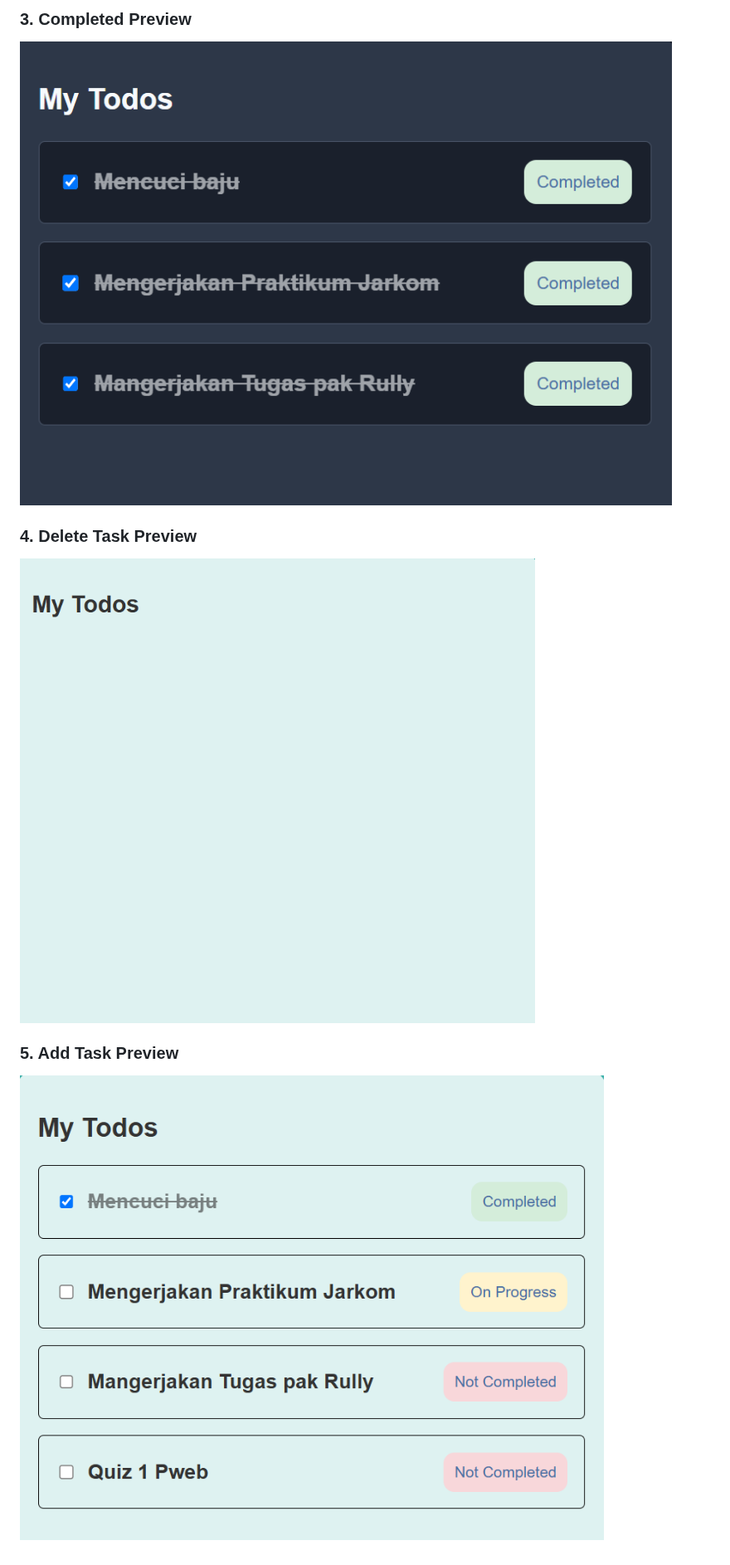
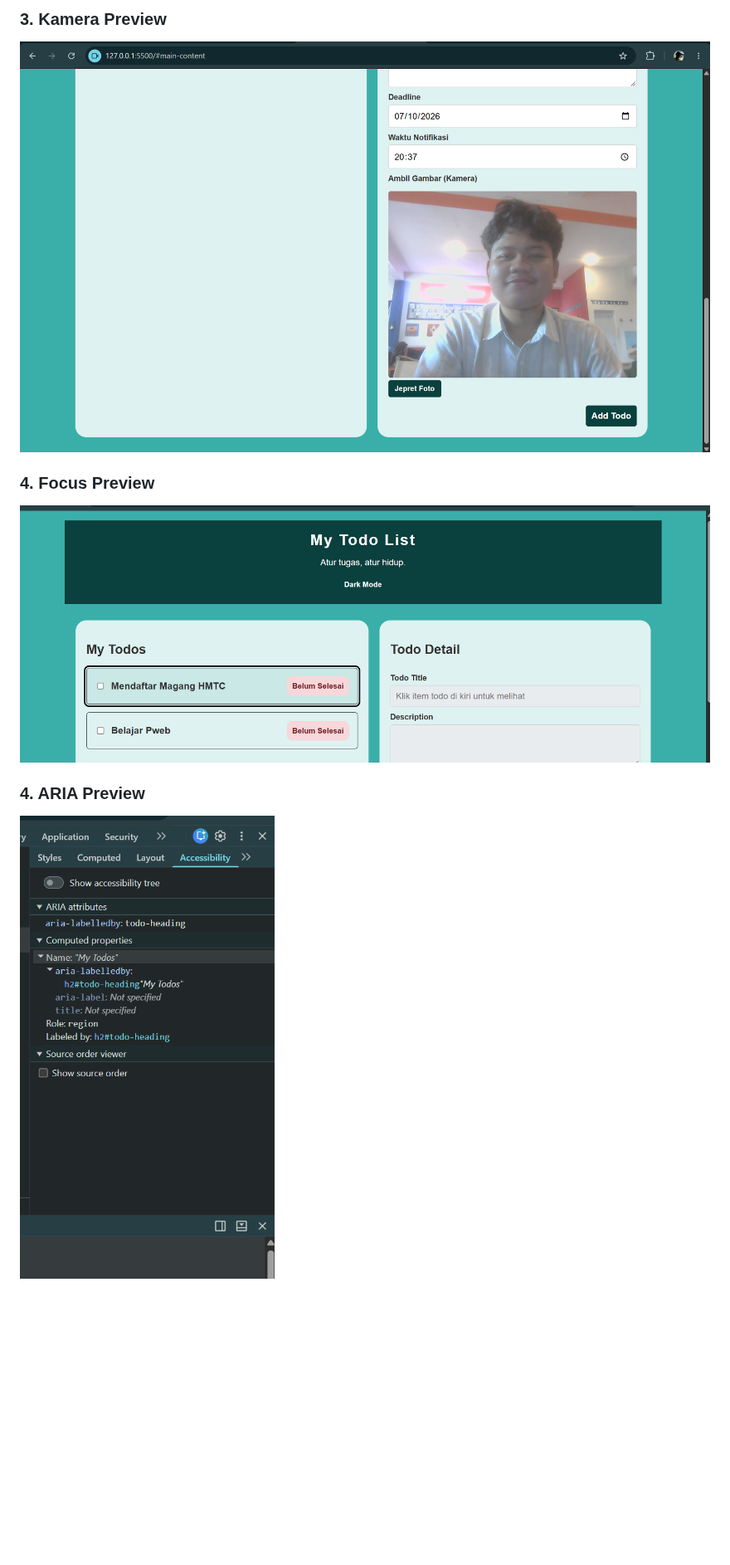
Before and after one commit to IF-Pemrograman-Web-A/5025251031_Todo-App, a Markdown page: README.MD, the part around one of its changes. Shown at 83% size. Rendered like a GitHub page; pictures changed too: img/aria.png (added), img/focus.png (added); blank space fills up the shorter version.

```diff
--- a/README.MD
+++ b/README.MD
@@ -19,9 +23,9 @@ Meneruskan website yang saya buat minggu sebelumnya, pada update ini ditambahkan
 
-### 3. Completed Preview
-![](img/completed.png)
+### 3. Kamera Preview
+![](img/kamera.png)
 
-### 4. Delete Task Preview
-![](img/deleted.png)
+### 4. Focus Preview
+![](img/focus.png)
 
-### 5. Add Task Preview
-![](img/add.png)
+### 4. ARIA Preview
+![](img/aria.png)
```
Also changed, not shown: other parts of README.MD (+10 -6 lines).
